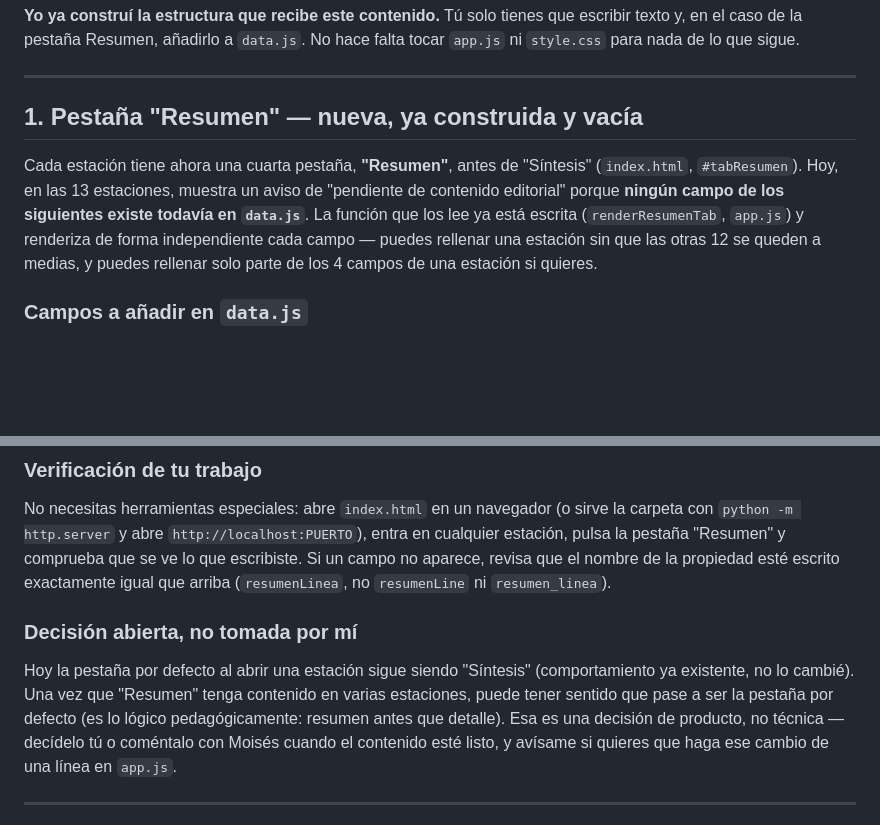
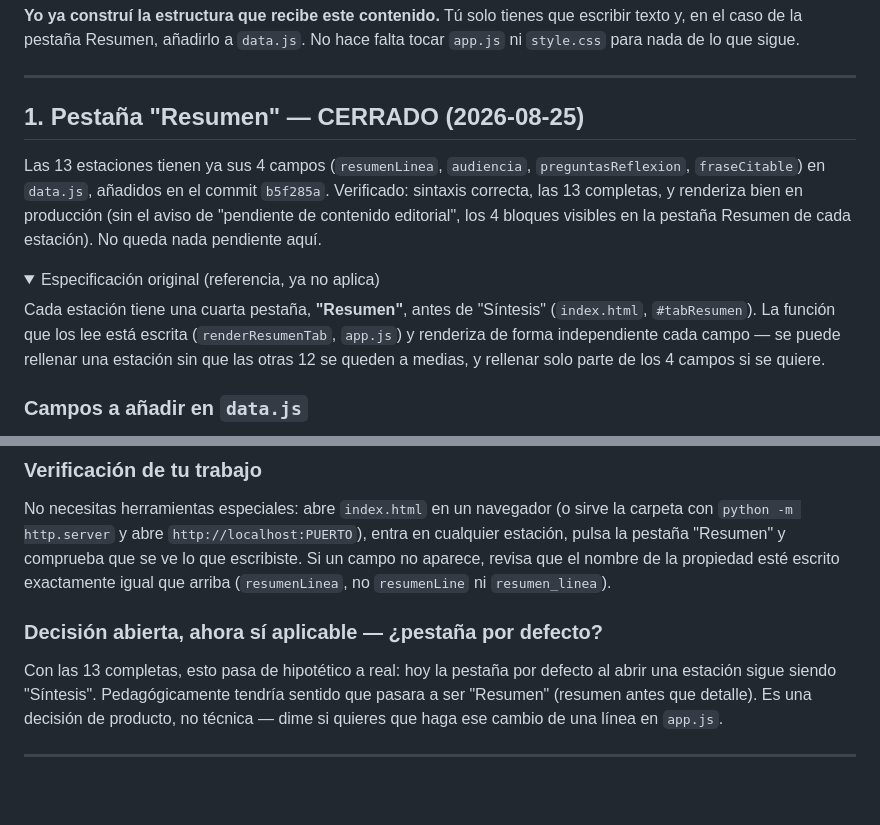
Before and after one commit to eydermoises94-pixel/atlas-del-reino-V2.0, a Markdown page: ENCARGO_AGENTE_2_CONTENIDO.md, 2 parts joined by grey strips. Drawn GitHub-style; folded sections open; blank space fills up the shorter version.

Commit message:
Cierra §1 del encargo: pestaña Resumen completa en las 13 estaciones
Verificado contra el commit b5f285a (contenido ya en data.js): sintaxis
correcta, los 4 campos presentes en las 13 estaciones, y renderiza sin
el aviso de contenido pendiente en producción. Documenta la decisión
abierta de si "Resumen" debería pasar a ser la pestaña por defecto.

Co-Authored-By: Claude Sonnet 5 <noreply@anthropic.com>

```diff
--- a/ENCARGO_AGENTE_2_CONTENIDO.md
+++ b/ENCARGO_AGENTE_2_CONTENIDO.md
@@ -8,9 +8,14 @@ Este documento recoge todo lo que quedó pendiente de la lista de 40 mejoras mul
 
 ---
 
-## 1. Pestaña "Resumen" — nueva, ya construida y vacía
+## 1. Pestaña "Resumen" — CERRADO (2026-08-25)
 
-Cada estación tiene ahora una cuarta pestaña, **"Resumen"**, antes de "Síntesis" (`index.html`, `#tabResumen`). Hoy, en las 13 estaciones, muestra un aviso de "pendiente de contenido editorial" porque **ningún campo de los siguientes existe todavía en `data.js`**. La función que los lee ya está escrita (`renderResumenTab`, `app.js`) y renderiza de forma independiente cada campo — puedes rellenar una estación sin que las otras 12 se queden a medias, y puedes rellenar solo parte de los 4 campos de una estación si quieres.
+Las 13 estaciones tienen ya sus 4 campos (`resumenLinea`, `audiencia`, `preguntasReflexion`, `fraseCitable`) en `data.js`, añadidos en el commit `b5f285a`. Verificado: sintaxis correcta, las 13 completas, y renderiza bien en producción (sin el aviso de "pendiente de contenido editorial", los 4 bloques visibles en la pestaña Resumen de cada estación). No queda nada pendiente aquí.
+
+<details>
+<summary>Especificación original (referencia, ya no aplica)</summary>
+
+Cada estación tiene una cuarta pestaña, **"Resumen"**, antes de "Síntesis" (`index.html`, `#tabResumen`). La función que los lee está escrita (`renderResumenTab`, `app.js`) y renderiza de forma independiente cada campo — se puede rellenar una estación sin que las otras 12 se queden a medias, y rellenar solo parte de los 4 campos si se quiere.
 
 ### Campos a añadir en `data.js`
 
@@ -68,9 +73,11 @@ Una frase corta, autocontenida, pensada para compartir (redes, boletín de igles
 
 No necesitas herramientas especiales: abre `index.html` en un navegador (o sirve la carpeta con `python -m http.server` y abre `http://localhost:PUERTO`), entra en cualquier estación, pulsa la pestaña "Resumen" y comprueba que se ve lo que escribiste. Si un campo no aparece, revisa que el nombre de la propiedad esté escrito exactamente igual que arriba (`resumenLinea`, no `resumenLine` ni `resumen_linea`).
 
-### Decisión abierta, no tomada por mí
+</details>
 
-Hoy la pestaña por defecto al abrir una estación sigue siendo "Síntesis" (comportamiento ya existente, no lo cambié). Una vez que "Resumen" tenga contenido en varias estaciones, puede tener sentido que pase a ser la pestaña por defecto (es lo lógico pedagógicamente: resumen antes que detalle). Esa es una decisión de producto, no técnica — decídelo tú o coméntalo con Moisés cuando el contenido esté listo, y avísame si quieres que haga ese cambio de una línea en `app.js`.
+### Decisión abierta, ahora sí aplicable — ¿pestaña por defecto?
+
+Con las 13 completas, esto pasa de hipotético a real: hoy la pestaña por defecto al abrir una estación sigue siendo "Síntesis". Pedagógicamente tendría sentido que pasara a ser "Resumen" (resumen antes que detalle). Es una decisión de producto, no técnica — dime si quieres que haga ese cambio de una línea en `app.js`.
 
 ---
 
```
